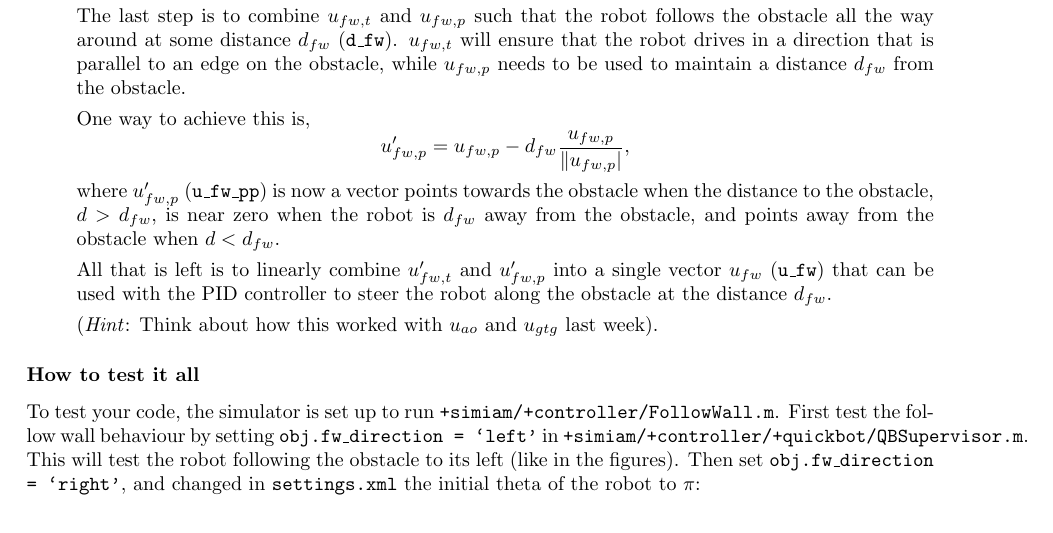
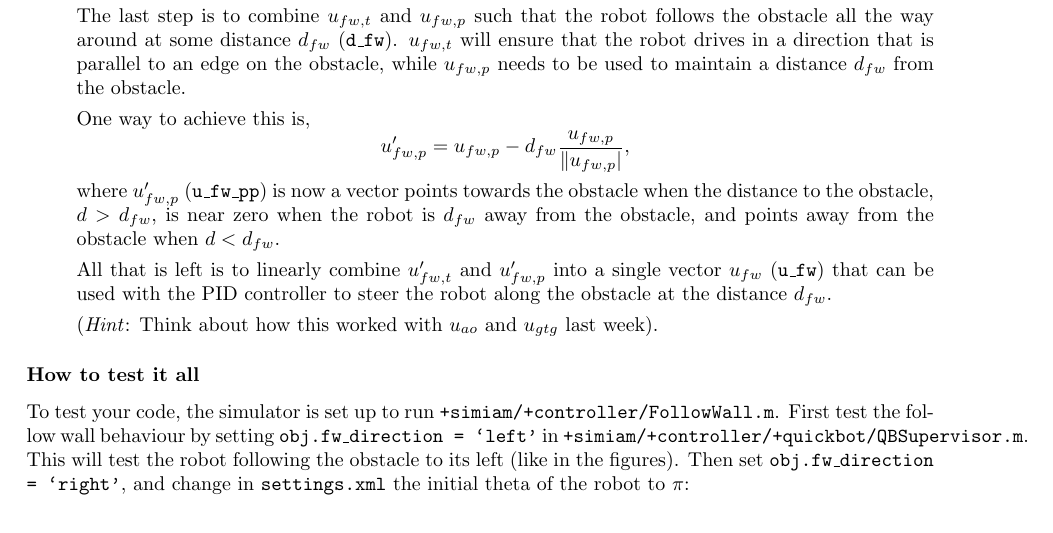
Before and after one commit to jdelacroix/simiam, a LaTeX document (manual/manual-coursera-sp14.tex): part of page 24 of 25, cut so that both start at the same text. Compiled offline with pdfLaTeX.

Commit message:
Minor fixes to the manual for Week 6.

```diff
--- a/manual/manual-coursera-sp14.tex
+++ b/manual/manual-coursera-sp14.tex
@@ -682,7 +682,7 @@ Start by downloading the new robot simulator for this week from the Week 6 progr
 
 \subsubsection*{How to test it all}
 
-To test your code, the simulator is set up to run \texttt{+simiam/+controller/FollowWall.m}. First test the follow wall behaviour by setting \texttt{obj.fw\_direction = `left'} in \texttt{+simiam/+controller/+quickbot/}\texttt{QBSupervisor.m}. This will test the robot following the obstacle to its left (like in the figures). Then set \texttt{obj.fw\_direction = `right'}, and changed in \texttt{settings.xml} the initial theta of the robot to $\pi$:
+To test your code, the simulator is set up to run \texttt{+simiam/+controller/FollowWall.m}. First test the follow wall behaviour by setting \texttt{obj.fw\_direction = `left'} in \texttt{+simiam/+controller/+quickbot/}\texttt{QBSupervisor.m}. This will test the robot following the obstacle to its left (like in the figures). Then set \texttt{obj.fw\_direction = `right'}, and change in \texttt{settings.xml} the initial theta of the robot to $\pi$:
 \begin{verbatim}
      <pose x="0" y="0" theta="3.1416" />
 \end{verbatim}
```
Also changed, not shown: manual/manual-coursera-sp14.pdf.
